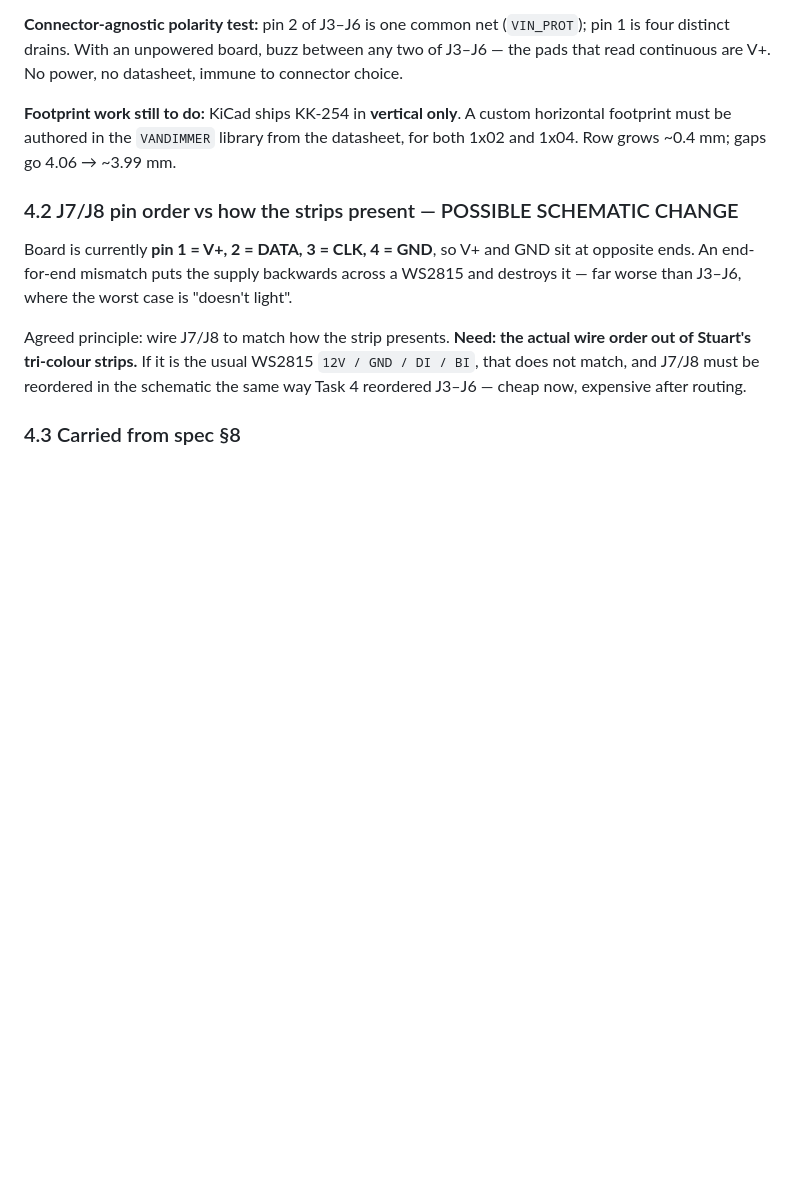
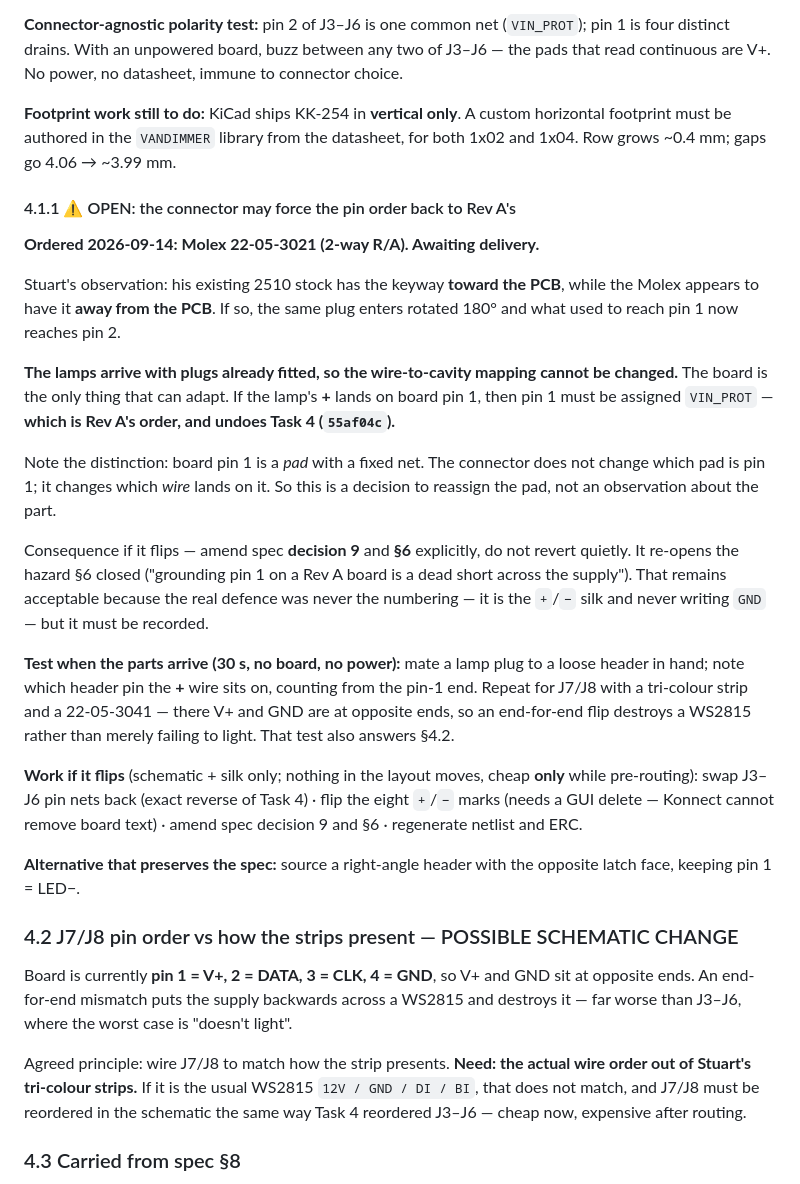
Before and after one commit to StuartF303/vandaemon, a Markdown page: hw/VDDimmer/REV-B-CHECKLIST.md, the part around the change. Rendered like a GitHub page; blank space fills up the shorter version.

Commit message:
Record that the ordered connector may force the pin order back to Rev A's
Molex 22-05-3021 ordered 2026-09-14, awaiting delivery. Stuart's existing 2510
stock keys toward the PCB; the Molex appears to key away from it. If so the
same plug enters rotated 180 degrees and what reached pin 1 now reaches pin 2.

This matters because the lamps arrive with plugs already fitted, so the
wire-to-cavity mapping cannot be changed. The board is the only thing that can
adapt. If the lamp's + lands on board pin 1, pin 1 must carry VIN_PROT - which
is Rev A's order and undoes Task 4.

Records the distinction that makes this a decision rather than an observation:
board pin 1 is a pad with a fixed net, and the connector changes which WIRE
lands on it, not which pad is pin 1.

If it flips, spec decision 9 and section 6 get amended explicitly rather than
reverted quietly, because it re-opens the hazard section 6 closed. That stays
acceptable - the real defence was always the +/- silk and never writing GND,
not the numbering - but it has to be written down.

No board change made. The 30-second mating test on delivery decides it, and
the same test on a 22-05-3041 with a tri-colour strip answers the J7/J8
wire-order question, where a flip destroys a WS2815 rather than merely
failing to light.

Co-Authored-By: Claude Opus 5 (1M context) <noreply@anthropic.com>
Claude-Session: https://claude.ai/code/session_01YZHVU8aymL4RkLeCfwomwj

```diff
--- a/hw/VDDimmer/REV-B-CHECKLIST.md
+++ b/hw/VDDimmer/REV-B-CHECKLIST.md
@@ -174,6 +174,42 @@ that read continuous are V+. No power, no datasheet, immune to connector choice.
 horizontal footprint must be authored in the `VANDIMMER` library from the datasheet, for
 both 1x02 and 1x04. Row grows ~0.4 mm; gaps go 4.06 → ~3.99 mm.
 
+#### 4.1.1 ⚠️ OPEN: the connector may force the pin order back to Rev A's
+
+**Ordered 2026-09-14: Molex 22-05-3021 (2-way R/A). Awaiting delivery.**
+
+Stuart's observation: his existing 2510 stock has the keyway **toward the PCB**, while the
+Molex appears to have it **away from the PCB**. If so, the same plug enters rotated 180°
+and what used to reach pin 1 now reaches pin 2.
+
+**The lamps arrive with plugs already fitted, so the wire-to-cavity mapping cannot be
+changed.** The board is the only thing that can adapt. If the lamp's **+** lands on board
+pin 1, then pin 1 must be assigned `VIN_PROT` — **which is Rev A's order, and undoes
+Task 4 (`55af04c`).**
+
+Note the distinction: board pin 1 is a *pad* with a fixed net. The connector does not
+change which pad is pin 1; it changes which *wire* lands on it. So this is a decision to
+reassign the pad, not an observation about the part.
+
+Consequence if it flips — amend spec **decision 9** and **§6** explicitly, do not revert
+quietly. It re-opens the hazard §6 closed ("grounding pin 1 on a Rev A board is a dead
+short across the supply"). That remains acceptable because the real defence was never the
+numbering — it is the `+`/`−` silk and never writing `GND` — but it must be recorded.
+
+**Test when the parts arrive (30 s, no board, no power):** mate a lamp plug to a loose
+header in hand; note which header pin the **+** wire sits on, counting from the pin-1 end.
+Repeat for J7/J8 with a tri-colour strip and a 22-05-3041 — there V+ and GND are at
+opposite ends, so an end-for-end flip destroys a WS2815 rather than merely failing to
+light. That test also answers §4.2.
+
+**Work if it flips** (schematic + silk only; nothing in the layout moves, cheap **only**
+while pre-routing): swap J3–J6 pin nets back (exact reverse of Task 4) · flip the eight
+`+`/`−` marks (needs a GUI delete — Konnect cannot remove board text) · amend spec
+decision 9 and §6 · regenerate netlist and ERC.
+
+**Alternative that preserves the spec:** source a right-angle header with the opposite
+latch face, keeping pin 1 = LED−.
+
 ### 4.2 J7/J8 pin order vs how the strips present — POSSIBLE SCHEMATIC CHANGE
 Board is currently **pin 1 = V+, 2 = DATA, 3 = CLK, 4 = GND**, so V+ and GND sit at
 opposite ends. An end-for-end mismatch puts the supply backwards across a WS2815 and
```
